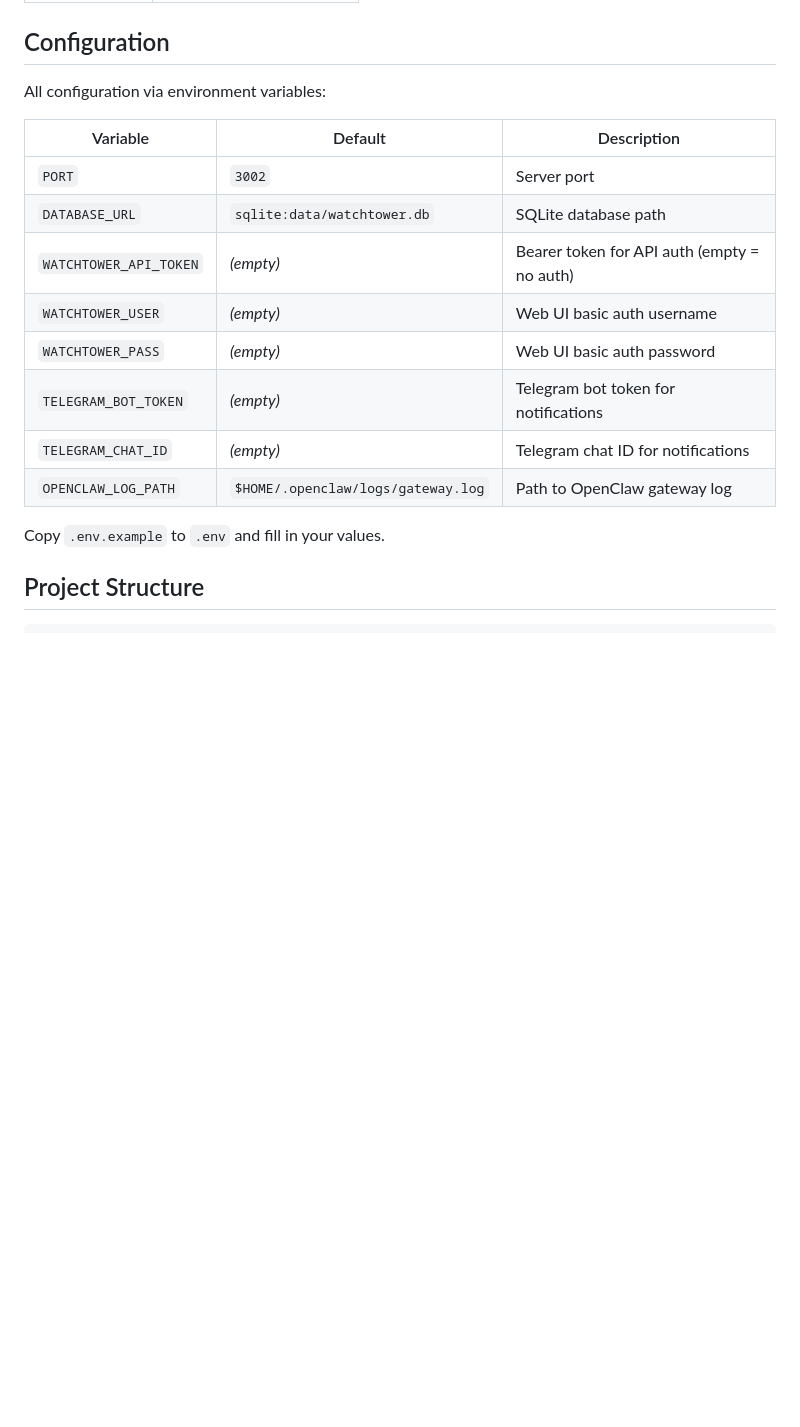
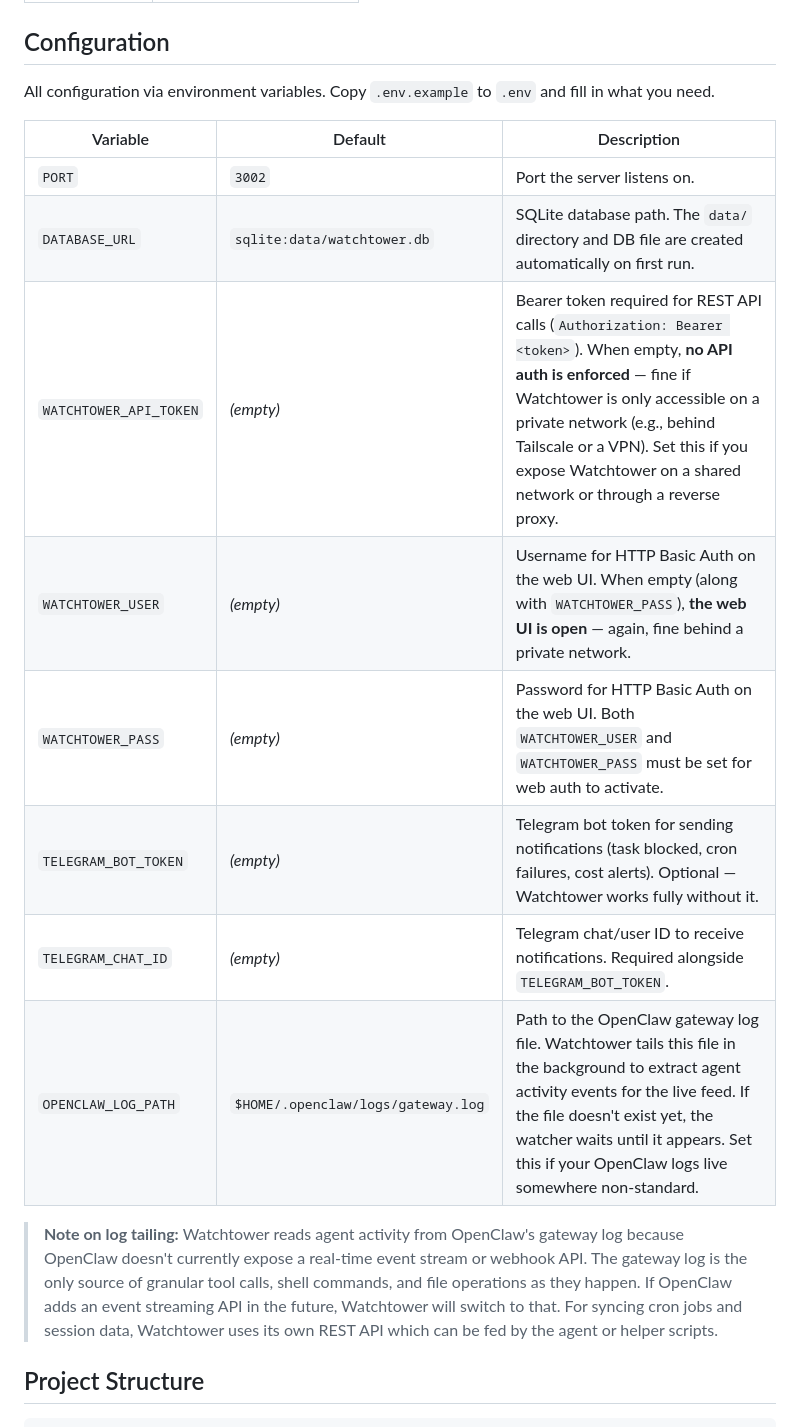
Before and after one commit to iamngoni/watchtower, a Markdown page: README.md, the part around the change. Drawn GitHub-style; blank space fills up the shorter version.

Commit message:
docs: detailed env var descriptions + note on log tailing approach

```diff
--- a/README.md
+++ b/README.md
@@ -239,20 +239,20 @@ curl -X POST http://localhost:3002/api/tasks \
 
 ## Configuration
 
-All configuration via environment variables:
+All configuration via environment variables. Copy `.env.example` to `.env` and fill in what you need.
 
 | Variable | Default | Description |
 |----------|---------|-------------|
-| `PORT` | `3002` | Server port |
-| `DATABASE_URL` | `sqlite:data/watchtower.db` | SQLite database path |
-| `WATCHTOWER_API_TOKEN` | *(empty)* | Bearer token for API auth (empty = no auth) |
-| `WATCHTOWER_USER` | *(empty)* | Web UI basic auth username |
-| `WATCHTOWER_PASS` | *(empty)* | Web UI basic auth password |
-| `TELEGRAM_BOT_TOKEN` | *(empty)* | Telegram bot token for notifications |
-| `TELEGRAM_CHAT_ID` | *(empty)* | Telegram chat ID for notifications |
-| `OPENCLAW_LOG_PATH` | `$HOME/.openclaw/logs/gateway.log` | Path to OpenClaw gateway log |
+| `PORT` | `3002` | Port the server listens on. |
+| `DATABASE_URL` | `sqlite:data/watchtower.db` | SQLite database path. The `data/` directory and DB file are created automatically on first run. |
+| `WATCHTOWER_API_TOKEN` | *(empty)* | Bearer token required for REST API calls (`Authorization: Bearer <token>`). When empty, **no API auth is enforced** — fine if Watchtower is only accessible on a private network (e.g., behind Tailscale or a VPN). Set this if you expose Watchtower on a shared network or through a reverse proxy. |
+| `WATCHTOWER_USER` | *(empty)* | Username for HTTP Basic Auth on the web UI. When empty (along with `WATCHTOWER_PASS`), **the web UI is open** — again, fine behind a private network. |
+| `WATCHTOWER_PASS` | *(empty)* | Password for HTTP Basic Auth on the web UI. Both `WATCHTOWER_USER` and `WATCHTOWER_PASS` must be set for web auth to activate. |
+| `TELEGRAM_BOT_TOKEN` | *(empty)* | Telegram bot token for sending notifications (task blocked, cron failures, cost alerts). Optional — Watchtower works fully without it. |
+| `TELEGRAM_CHAT_ID` | *(empty)* | Telegram chat/user ID to receive notifications. Required alongside `TELEGRAM_BOT_TOKEN`. |
+| `OPENCLAW_LOG_PATH` | `$HOME/.openclaw/logs/gateway.log` | Path to the OpenClaw gateway log file. Watchtower tails this file in the background to extract agent activity events for the live feed. If the file doesn't exist yet, the watcher waits until it appears. Set this if your OpenClaw logs live somewhere non-standard. |
 
-Copy `.env.example` to `.env` and fill in your values.
+> **Note on log tailing:** Watchtower reads agent activity from OpenClaw's gateway log because OpenClaw doesn't currently expose a real-time event stream or webhook API. The gateway log is the only source of granular tool calls, shell commands, and file operations as they happen. If OpenClaw adds an event streaming API in the future, Watchtower will switch to that. For syncing cron jobs and session data, Watchtower uses its own REST API which can be fed by the agent or helper scripts.
 
 ## Project Structure
 
```
